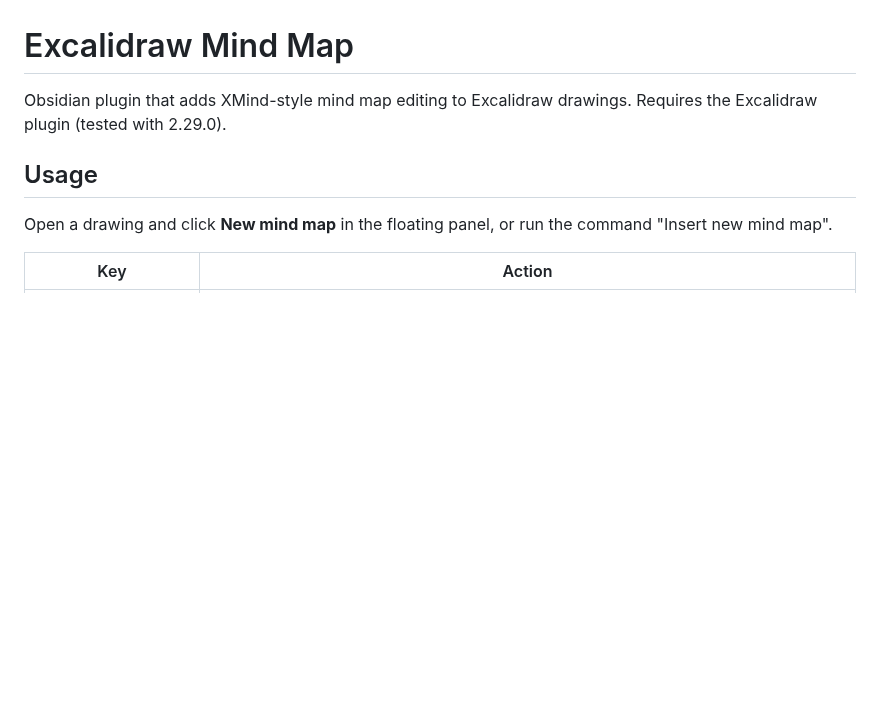
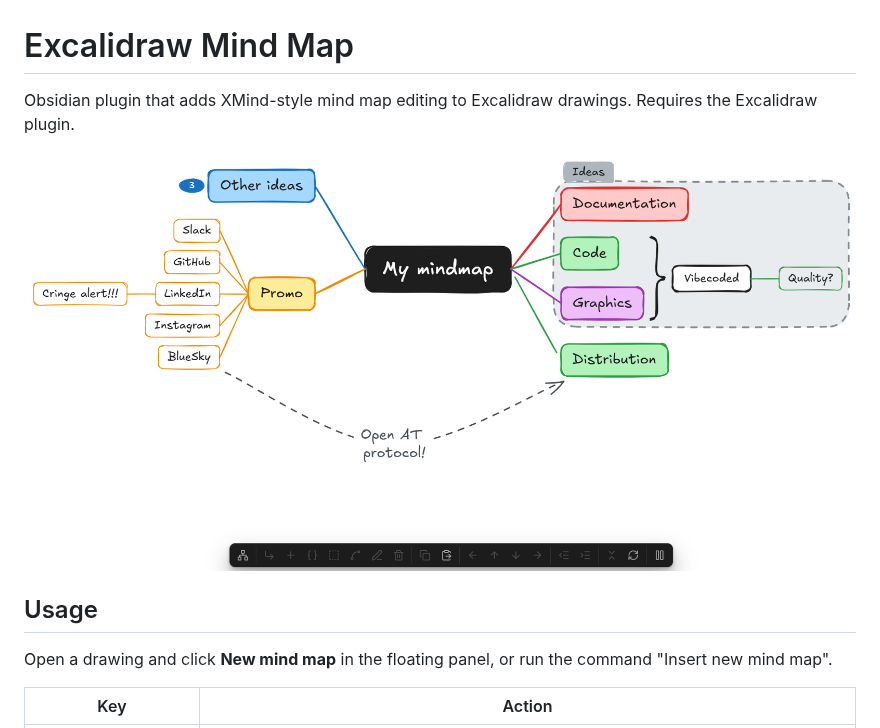
Before and after one commit to Dzoukr/ExcalidrawMindmapObsidianPlugin, a Markdown page: README.md, the part around one of its changes. Drawn GitHub-style; pictures changed too: docs/mindmap.png (added); blank space fills up the shorter version.

```diff
--- a/README.md
+++ b/README.md
@@ -1,6 +1,8 @@
 # Excalidraw Mind Map
 
-Obsidian plugin that adds XMind-style mind map editing to Excalidraw drawings. Requires the Excalidraw plugin (tested with 2.29.0).
+Obsidian plugin that adds XMind-style mind map editing to Excalidraw drawings. Requires the Excalidraw plugin.
+
+![](docs/mindmap.png)
 
 ## Usage
 
```
Also changed, not shown: other parts of README.md (+55 -23 lines), 15 other files.
